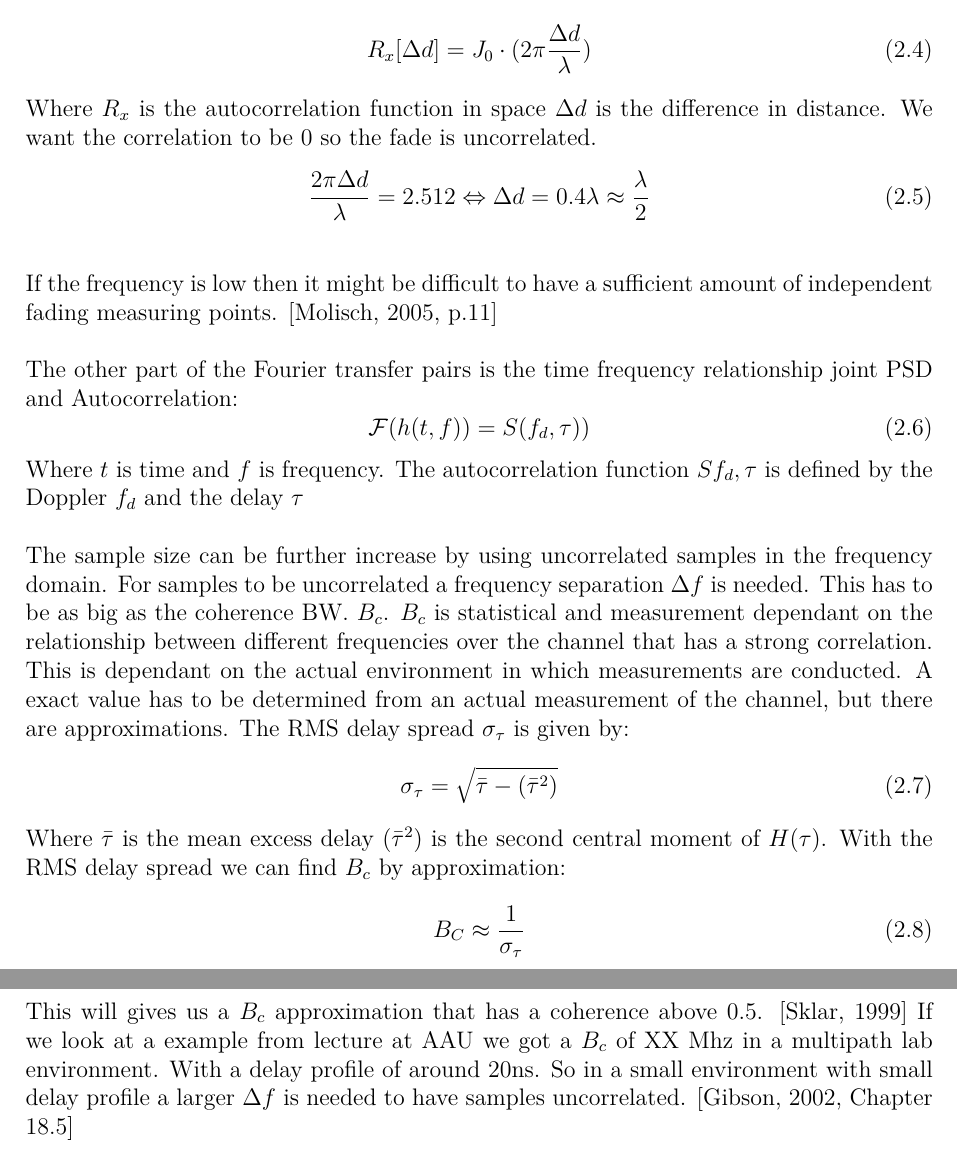
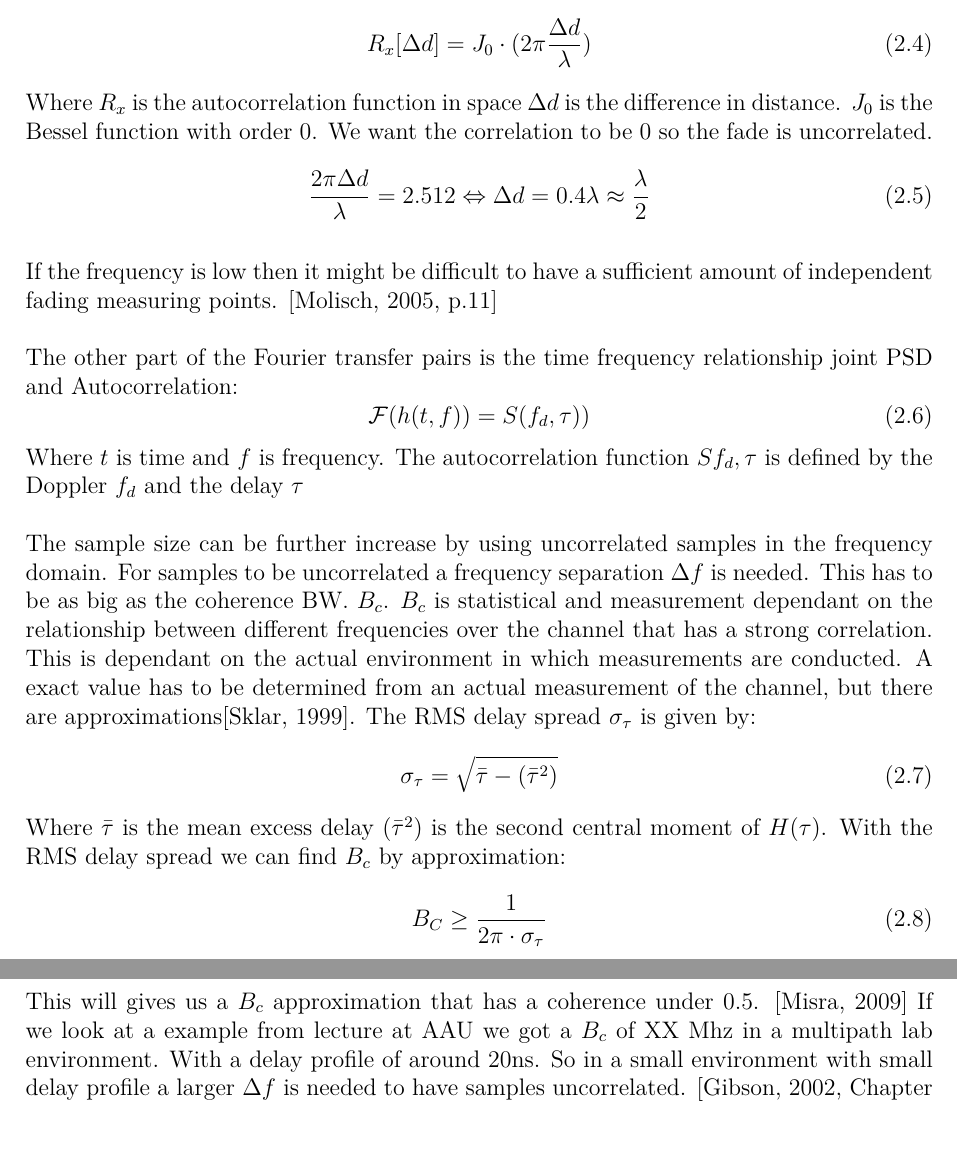
Before and after one commit to tkjj13/P8, a LaTeX thesis (report/main.tex, which reads report/chapter/channel.tex): two parts of pages 20 and 21 of 32, joined at a grey line, cut so that both start at the same text. Compiled offline with pdfLaTeX.

Commit message:
added a refrence and fixed equation 2.8

```diff
--- a/report/chapter/channel.tex
+++ b/report/chapter/channel.tex
@@ -192,7 +192,7 @@ The measurement points needs to be spaced $\Delta d = \frac{\lambda}{2}$ to let
 \begin{equation}
 R_x[\Delta d] = J_0\cdot(2\pi \frac{\Delta d}{\lambda})
 \end{equation}
-Where $R_x$ is the autocorrelation function in space $\Delta d$ is the difference in distance.
+Where $R_x$ is the autocorrelation function in space $\Delta d$ is the difference in distance. $J_0$ is the Bessel function with order 0.
 We want the correlation to be 0 so the fade is uncorrelated.
 \begin{equation}
 \frac{2\pi \Delta d}{\lambda} = 2.512 \Leftrightarrow \Delta d = 0.4 \lambda \approx \frac{\lambda}{2}
@@ -208,17 +208,17 @@ The other part of the Fourier transfer pairs is the time frequency relationship
 Where $t$ is time and $f$ is frequency. The autocorrelation function $S{f_d,\tau}$ is defined by the Doppler $f_d$ and the delay $\tau$
 
 The sample size can be further increase by using uncorrelated samples in the frequency domain.
-For samples to be uncorrelated a frequency separation $\Delta f$  is needed. This has to be as big as the coherence BW. $B_{c}$. $B_{c}$ is statistical and measurement dependant on the relationship between different frequencies over the channel that has a strong correlation. This is dependant on the actual environment in which measurements are conducted. A exact value has to be determined from  an actual measurement of the channel, but there are approximations. The RMS delay spread $\sigma_{\tau}$ is given by:
+For samples to be uncorrelated a frequency separation $\Delta f$  is needed. This has to be as big as the coherence BW. $B_{c}$. $B_{c}$ is statistical and measurement dependant on the relationship between different frequencies over the channel that has a strong correlation. This is dependant on the actual environment in which measurements are conducted. A exact value has to be determined from  an actual measurement of the channel, but there are approximations\citep{RayFadeHandbook}. The RMS delay spread $\sigma_{\tau}$ is given by:
 \begin{equation}
 \sigma_{\tau} = \sqrt{\bar{\tau} - {(\bar{\tau}^{2})}}
 \end{equation}
 Where $\bar{\tau}$ is the mean excess delay $(\bar{\tau}^{2})$ is
 the second central moment of $H(\tau)$. With the RMS delay spread we can find $B_c$ by approximation:
 \begin{equation}
-B_C \approx \frac{1}{\sigma_{\tau}}
+B_C \geq \frac{1}{2\pi \cdot \sigma_{\tau}}
 \end{equation}
-This will gives us a $B_c$ approximation that has a coherence above 0.5.
-\citep{RayFadeHandbook}
+This will gives us a $B_c$ approximation that has a coherence under 0.5.
+\citep{CohBW}
 If we look at a example from lecture at AAU we got a $B_c$ of XX Mhz in a multipath lab environment. With a delay profile of around 20ns. So in a small environment with small delay profile a larger $\Delta f$ is needed to have samples uncorrelated.
 \citep[Chapter 18.5]{ComHandbook}
 
```
Also changed, not shown: report/setup/mybib.bib (+8 -1 lines).
